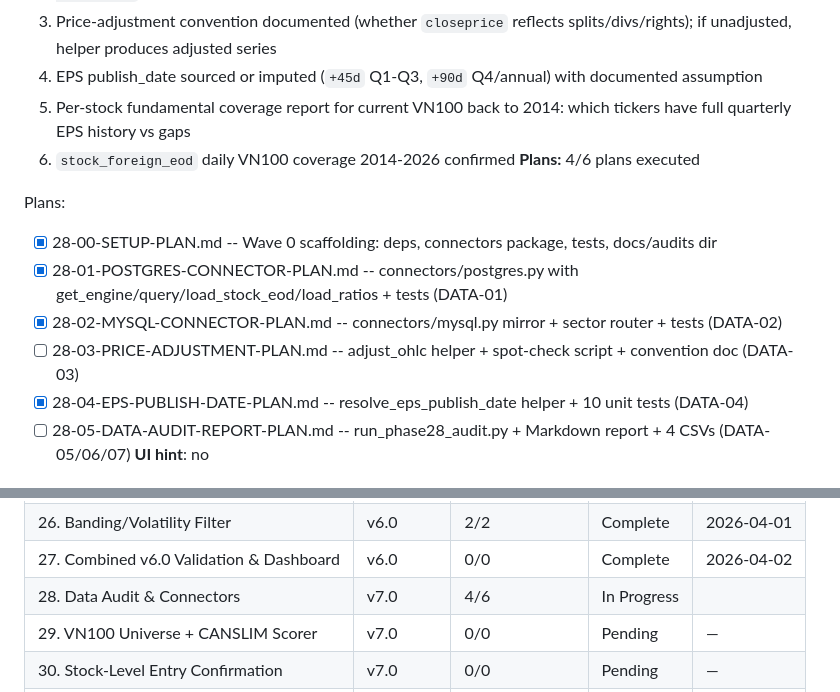
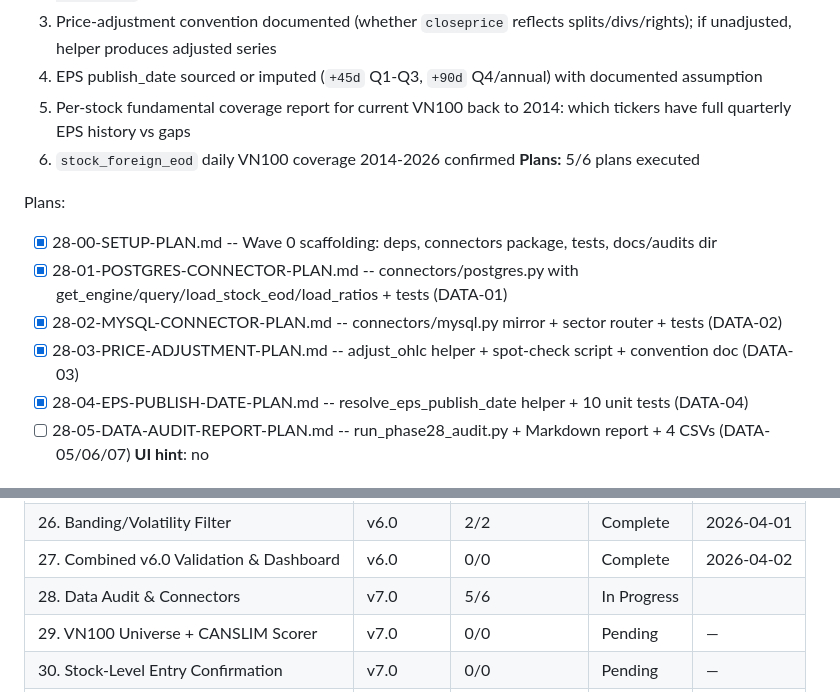
Before and after one commit to KenzyTran/mdm, a Markdown page: .planning/ROADMAP.md, 2 parts joined by grey strips. Rendered like a GitHub page.

Commit message:
docs(28-03): complete price-adjustment plan (DATA-03 closed)

```diff
--- a/.planning/ROADMAP.md
+++ b/.planning/ROADMAP.md
@@ -516,13 +516,13 @@ Plans:
   4. EPS publish_date sourced or imputed (`+45d` Q1-Q3, `+90d` Q4/annual) with documented assumption
   5. Per-stock fundamental coverage report for current VN100 back to 2014: which tickers have full quarterly EPS history vs gaps
   6. `stock_foreign_eod` daily VN100 coverage 2014-2026 confirmed
-**Plans:** 4/6 plans executed
+**Plans:** 5/6 plans executed
 
 Plans:
 - [x] 28-00-SETUP-PLAN.md -- Wave 0 scaffolding: deps, connectors package, tests, docs/audits dir
 - [x] 28-01-POSTGRES-CONNECTOR-PLAN.md -- connectors/postgres.py with get_engine/query/load_stock_eod/load_ratios + tests (DATA-01)
 - [x] 28-02-MYSQL-CONNECTOR-PLAN.md -- connectors/mysql.py mirror + sector router + tests (DATA-02)
-- [ ] 28-03-PRICE-ADJUSTMENT-PLAN.md -- adjust_ohlc helper + spot-check script + convention doc (DATA-03)
+- [x] 28-03-PRICE-ADJUSTMENT-PLAN.md -- adjust_ohlc helper + spot-check script + convention doc (DATA-03)
 - [x] 28-04-EPS-PUBLISH-DATE-PLAN.md -- resolve_eps_publish_date helper + 10 unit tests (DATA-04)
 - [ ] 28-05-DATA-AUDIT-REPORT-PLAN.md -- run_phase28_audit.py + Markdown report + 4 CSVs (DATA-05/06/07)
 **UI hint**: no
@@ -646,7 +646,7 @@ Phases execute in numeric order: 23 -> 24 -> 25 -> 26 -> 27
 | 25. MA50/200dma Review | v6.0 | 3/3 | Complete    | 2026-04-01 |
 | 26. Banding/Volatility Filter | v6.0 | 2/2 | Complete    | 2026-04-01 |
 | 27. Combined v6.0 Validation & Dashboard | v6.0 | 0/0 | Complete    | 2026-04-02 |
-| 28. Data Audit & Connectors | v7.0 | 4/6 | In Progress|  |
+| 28. Data Audit & Connectors | v7.0 | 5/6 | In Progress|  |
 | 29. VN100 Universe + CANSLIM Scorer | v7.0 | 0/0 | Pending | — |
 | 30. Stock-Level Entry Confirmation | v7.0 | 0/0 | Pending | — |
 | 31. Multi-Stock Portfolio Engine | v7.0 | 0/0 | Pending | — |
```
Also changed, not shown: .planning/REQUIREMENTS.md (+1 -1 lines), 1 other file.
